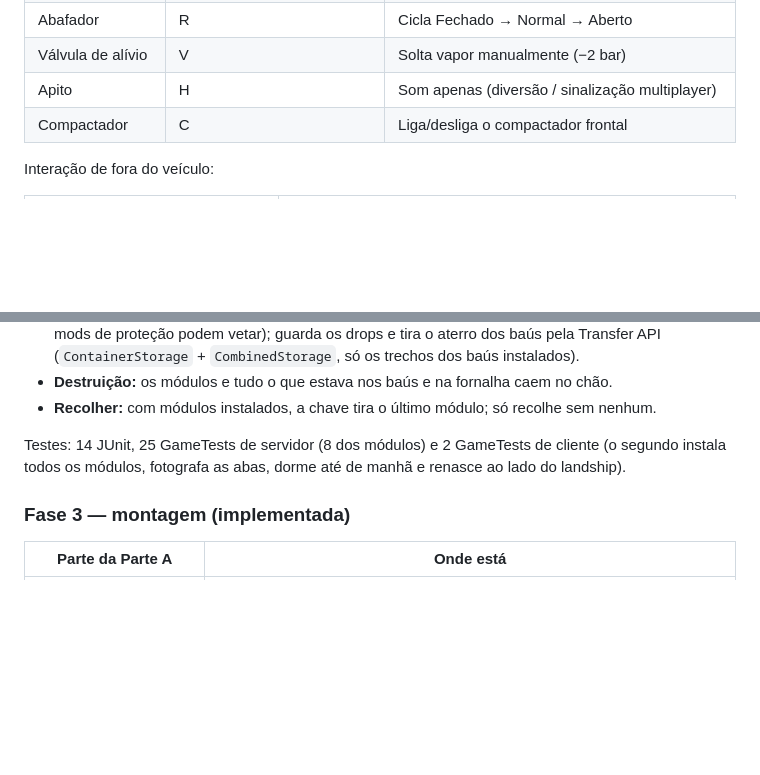
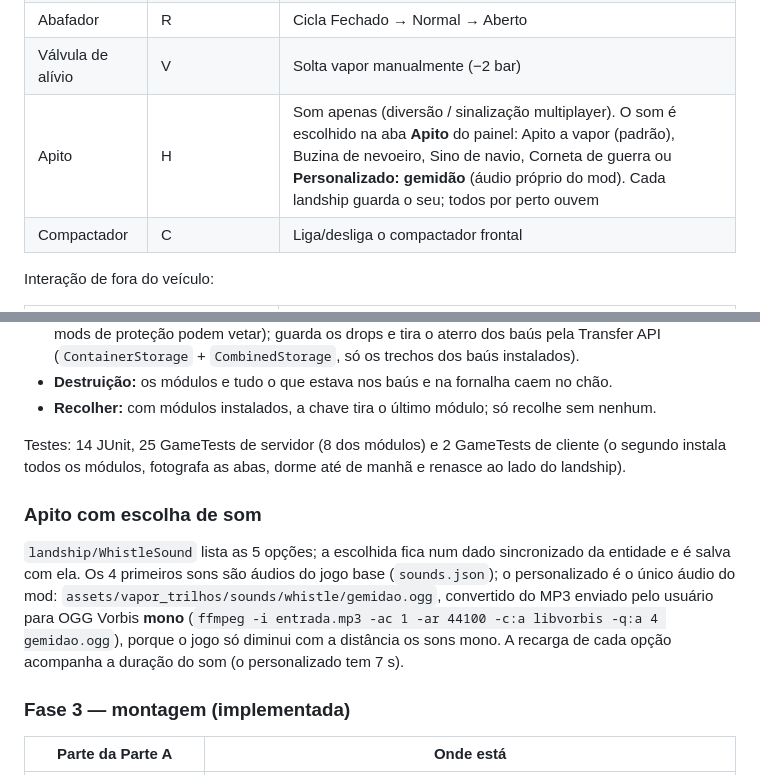
Before and after one commit to projetosdehiago/Vapor-Trilhos-Dreadnoughts-de-Terra, a Markdown page: design/design.md, 2 parts joined by grey strips. GitHub-like rendering; blank space fills up the shorter version.

Commit message:
docs: document whistle options
Co-Authored-By: Claude Opus 5.5 <noreply@anthropic.com>
Claude-Session: https://claude.ai/code/session_019HgB6YAKHw78P3PDAdqCH3

```diff
--- a/design/design.md
+++ b/design/design.md
@@ -62,7 +62,7 @@ eventos (válvula de segurança, alívio manual, choque térmico) aparecem para
 | Painel do landship | E (inventário) enquanto embarcado | Abre caldeira + módulos |
 | Abafador | R | Cicla Fechado → Normal → Aberto |
 | Válvula de alívio | V | Solta vapor manualmente (−2 bar) |
-| Apito | H | Som apenas (diversão / sinalização multiplayer) |
+| Apito | H | Som apenas (diversão / sinalização multiplayer). O som é escolhido na aba **Apito** do painel: Apito a vapor (padrão), Buzina de nevoeiro, Sino de navio, Corneta de guerra ou **Personalizado: gemidão** (áudio próprio do mod). Cada landship guarda o seu; todos por perto ouvem |
 | Compactador | C | Liga/desliga o compactador frontal |
 
 Interação de fora do veículo:
@@ -637,6 +637,15 @@ Decisões e detalhes:
 Testes: 14 JUnit, 25 GameTests de servidor (8 dos módulos) e 2 GameTests de cliente (o segundo
 instala todos os módulos, fotografa as abas, dorme até de manhã e renasce ao lado do landship).
 
+### Apito com escolha de som
+
+`landship/WhistleSound` lista as 5 opções; a escolhida fica num dado sincronizado da entidade e é
+salva com ela. Os 4 primeiros sons são áudios do jogo base (`sounds.json`); o personalizado é o
+único áudio do mod: `assets/vapor_trilhos/sounds/whistle/gemidao.ogg`, convertido do MP3 enviado
+pelo usuário para OGG Vorbis **mono** (`ffmpeg -i entrada.mp3 -ac 1 -ar 44100 -c:a libvorbis -q:a 4
+gemidao.ogg`), porque o jogo só diminui com a distância os sons mono. A recarga de cada opção
+acompanha a duração do som (o personalizado tem 7 s).
+
 ### Fase 3 — montagem (implementada)
 
 | Parte da Parte A | Onde está |
```
Also changed, not shown: README.md (+1 -1 lines).
